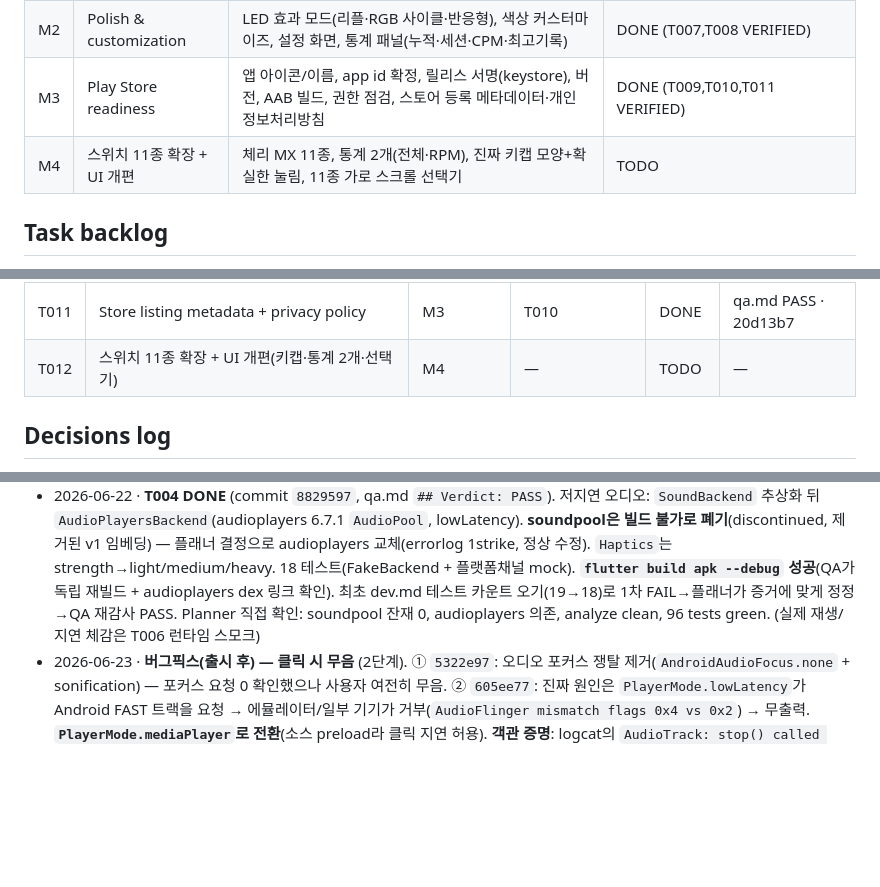
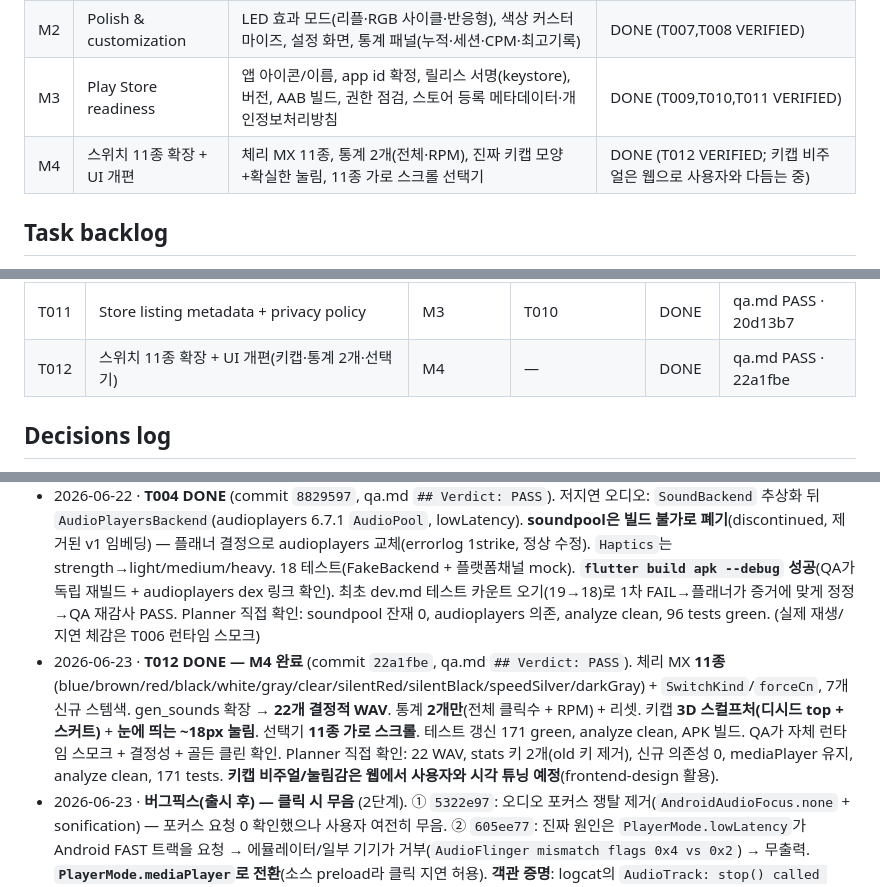
Before and after one commit to geon-toy-box/cliker, a Markdown page: docs/planner.md, 3 parts joined by grey strips. GitHub-like rendering; blank space fills up the shorter version.

Commit message:
docs: reflect T012 VERIFIED/DONE, M4 complete
Co-Authored-By: Claude Opus 4.8 (1M context) <noreply@anthropic.com>

```diff
--- a/docs/planner.md
+++ b/docs/planner.md
@@ -39,7 +39,7 @@ tags: [toybox, project, planner]
 | M1 | Core clicker MVP | 단일 대형 키캡 탭 → 타건음+진동+LED+카운터가 저지연으로 동작하고 스위치 선택/통계가 영구 저장되는 동작하는 앱 | DONE (T001–T006 VERIFIED, 에뮬레이터 런타임 스모크 통과) |
 | M2 | Polish & customization | LED 효과 모드(리플·RGB 사이클·반응형), 색상 커스터마이즈, 설정 화면, 통계 패널(누적·세션·CPM·최고기록) | DONE (T007,T008 VERIFIED) |
 | M3 | Play Store readiness | 앱 아이콘/이름, app id 확정, 릴리스 서명(keystore), 버전, AAB 빌드, 권한 점검, 스토어 등록 메타데이터·개인정보처리방침 | DONE (T009,T010,T011 VERIFIED) |
-| M4 | 스위치 11종 확장 + UI 개편 | 체리 MX 11종, 통계 2개(전체·RPM), 진짜 키캡 모양+확실한 눌림, 11종 가로 스크롤 선택기 | TODO |
+| M4 | 스위치 11종 확장 + UI 개편 | 체리 MX 11종, 통계 2개(전체·RPM), 진짜 키캡 모양+확실한 눌림, 11종 가로 스크롤 선택기 | DONE (T012 VERIFIED; 키캡 비주얼은 웹으로 사용자와 다듬는 중) |
 
 ## Task backlog
 > Statuses: TODO · IN_PROGRESS · BLOCKED · NEEDS_FIX · VERIFIED · DONE
@@ -58,7 +58,7 @@ tags: [toybox, project, planner]
 | T009 | App identity: launcher icon + app name + versioning | M3 | T006 | DONE | qa.md PASS · 8d78383 |
 | T010 | Release build: signing config + AAB + permissions audit | M3 | T009 | DONE | qa.md PASS · 89027f3 |
 | T011 | Store listing metadata + privacy policy | M3 | T010 | DONE | qa.md PASS · 20d13b7 |
-| T012 | 스위치 11종 확장 + UI 개편(키캡·통계 2개·선택기) | M4 | — | TODO | — |
+| T012 | 스위치 11종 확장 + UI 개편(키캡·통계 2개·선택기) | M4 | — | DONE | qa.md PASS · 22a1fbe |
 
 ## Decisions log
 <!-- Architecture/product decisions, dated, with the reasoning. Prevents re-litigating. -->
@@ -85,6 +85,7 @@ tags: [toybox, project, planner]
 - 2026-06-22 · **T003 DONE** (commit `4cfc6d0`, qa.md `## Verdict: PASS`). `shared_preferences` 영구 저장 + Riverpod 상태: `SettingsNotifier`(선택 스위치/사운드·햅틱 토글/LedMode/LED색 모두 영구), `StatsNotifier`(누적·최고 영구, 세션·CPM 메모리, trailing-60s CPM, reset). 20 신규 단위 테스트. QA가 "fresh container=재시작" 테스트가 실제로 비영속을 감지함을 falsification-probe로 증명. Planner 직접 확인: 신규 의존성 shared_preferences 1개뿐, analyze clean, 71 tests green.
 - 2026-06-22 · **T005 DONE** (commit `689d017`, qa.md `## Verdict: PASS`). 자기완결 `Keycap` 위젯(AppColors 베벨, 60ms 다운/90ms 스냅업 scale+트래블, ledColor 글로우, 누름마다 자가제거 `LedRipple`, onPressDown/onPressUp 콜백) + 5 위젯 테스트 + 2 골든(미눌림/눌림). QA 어드버서리얼: 눌림상태·리플제거 단정이 no-op이 아님을 증명, 골든은 --update-goldens 없이 일치. Planner 직접 확인: 신규 의존성 0, analyze clean, 78 tests green. (오디오/햅틱/통계/스크린 연결은 T006)
 - 2026-06-22 · **T004 DONE** (commit `8829597`, qa.md `## Verdict: PASS`). 저지연 오디오: `SoundBackend` 추상화 뒤 `AudioPlayersBackend`(audioplayers 6.7.1 `AudioPool`, lowLatency). **soundpool은 빌드 불가로 폐기**(discontinued, 제거된 v1 임베딩) — 플래너 결정으로 audioplayers 교체(errorlog 1strike, 정상 수정). `Haptics`는 strength→light/medium/heavy. 18 테스트(FakeBackend + 플랫폼채널 mock). **`flutter build apk --debug` 성공**(QA가 독립 재빌드 + audioplayers dex 링크 확인). 최초 dev.md 테스트 카운트 오기(19→18)로 1차 FAIL→플래너가 증거에 맞게 정정→QA 재감사 PASS. Planner 직접 확인: soundpool 잔재 0, audioplayers 의존, analyze clean, 96 tests green. (실제 재생/지연 체감은 T006 런타임 스모크)
+- 2026-06-23 · **T012 DONE — M4 완료** (commit `22a1fbe`, qa.md `## Verdict: PASS`). 체리 MX **11종**(blue/brown/red/black/white/gray/clear/silentRed/silentBlack/speedSilver/darkGray) + `SwitchKind`/`forceCn`, 7개 신규 스템색. gen_sounds 확장 → **22개 결정적 WAV**. 통계 **2개만**(전체 클릭수 + RPM) + 리셋. 키캡 **3D 스컬프처(디시드 top + 스커트)** + **눈에 띄는 ~18px 눌림**. 선택기 **11종 가로 스크롤**. 테스트 갱신 171 green, analyze clean, APK 빌드. QA가 자체 런타임 스모크 + 결정성 + 골든 클린 확인. Planner 직접 확인: 22 WAV, stats 키 2개(old 키 제거), 신규 의존성 0, mediaPlayer 유지, analyze clean, 171 tests. **키캡 비주얼/눌림감은 웹에서 사용자와 시각 튜닝 예정**(frontend-design 활용).
 - 2026-06-23 · **버그픽스(출시 후) — 클릭 시 무음** (2단계). ① `5322e97`: 오디오 포커스 쟁탈 제거(`AndroidAudioFocus.none` + sonification) — 포커스 요청 0 확인했으나 사용자 여전히 무음. ② `605ee77`: 진짜 원인은 `PlayerMode.lowLatency`가 Android FAST 트랙을 요청 → 에뮬레이터/일부 기기가 거부(`AudioFlinger mismatch flags 0x4 vs 0x2`) → 무출력. **`PlayerMode.mediaPlayer`로 전환**(소스 preload라 클릭 지연 허용). **객관 증명**: logcat의 `AudioTrack: stop() called with N frames delivered` — 4851프레임(110ms=blue_down)/3308프레임(75ms=blue_up)이 스피커 sink로 실제 전달됨(WAV 길이와 정확히 일치), FAST mismatch 사라짐. analyze clean, 127 tests green. **가청 최종 확인은 사용자(이상적으론 실기기)**; 확인되면 릴리스 AAB 재빌드.
 - 2026-06-22 · **T011 DONE — M3 완료, 프로젝트 완료** (commit `20d13b7`, qa.md `## Verdict: PASS`). `docs/store/`: 등록 문구 KO/EN(Play 글자수 제한 내 — QA가 독립 재측정: KO 20/49/1022, EN 25/73/1949), 개인정보처리방침 md+html(수집/전송 없음·로컬 전용 — 실제 앱과 교차 검증: 릴리스 매니페스트 권한 0, 네트워크/광고/분석 없음), 데이터 안전, 콘텐츠 등급, 업로드 체크리스트(사용자 전용 단계 표시), 실제 앱 스크린샷 6장. 앱 코드 무변경(127 tests green, docs만 추가). Planner 직접 확인: 7개 스토어 파일+스크린샷 존재, lib/test/pubspec 무변경, analyze clean, 127 tests green. **사용자 액션 잔여: feature graphic(1024×500) 제작, 개인정보 URL 호스팅, Play Console 업로드.**
 - 2026-06-22 · **T010 DONE** (commit `89027f3`, qa.md `## Verdict: PASS`). 릴리스 서명: 업로드 keystore 생성(gitignore, 커밋 안 됨), `key.properties` 기반 `signingConfigs.release`(build.gradle.kts), R8 minify+shrink+keep 룰. **서명된 `app-release.aab`(41.5MB)** — 서명자 = 업로드 키(디버그 키 아님, cert SHA-256 일치). R8 릴리스 변형이 에뮬레이터에서 정상 동작(audioplayers 안 깨짐). 권한 감사: INTERNET/위험 권한 없음(오프라인 로컬 전용). QA가 자체 AAB 빌드+서명 검증+비밀 누출 검사(비번은 gitignored key.properties에만 존재). Planner 직접 확인: 비밀 미추적·gitignore·tracked 트리에 비번 누출 0, signingConfig 존재, analyze clean, 127 tests green. ⚠️ keystore 파일+비번은 사용자가 백업 필요(사용자에게 전달함).
```
